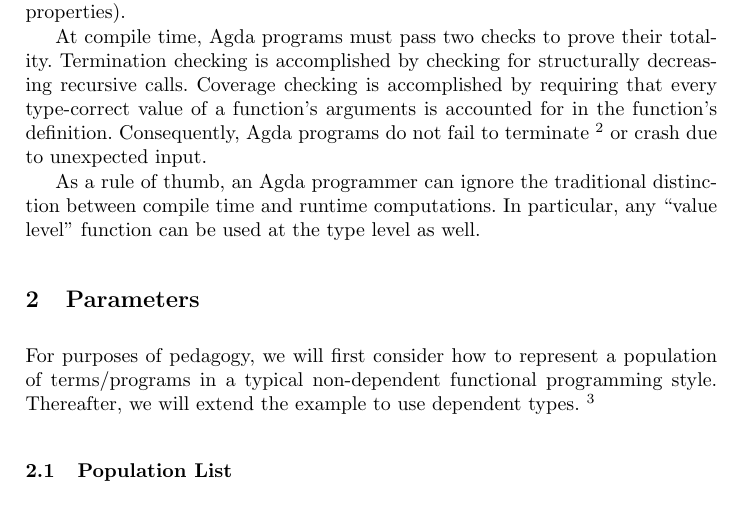
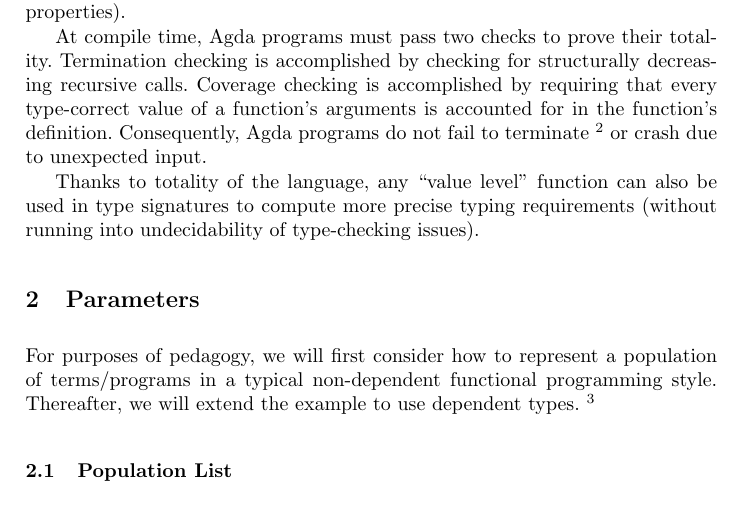
Before and after one commit to larrytheliquid/aaip11, a LaTeX thesis (aaip.tex): part of page 3 of 17, cut so that both start at the same text. Compiled offline with pdfLaTeX.

Commit message:
explain using functions at the type level better

```diff
--- a/aaip.tex
+++ b/aaip.tex
@@ -136,10 +136,9 @@
   non-termination is what we want.}
 or crash due to unexpected input.
 
-As a rule of thumb, an Agda programmer can ignore the traditional
-distinction between compile time and runtime computations. In
-particular, any ``value level'' function can be used at the type level
-as well.
+Thanks to totality of the language, any ``value level'' function can also be
+used in type signatures to compute more precise typing requirements
+(without running into undecidability of type-checking issues).
 
 \section{Parameters}
 
```
Also changed, not shown: reviews.txt (+0 -8 lines).
